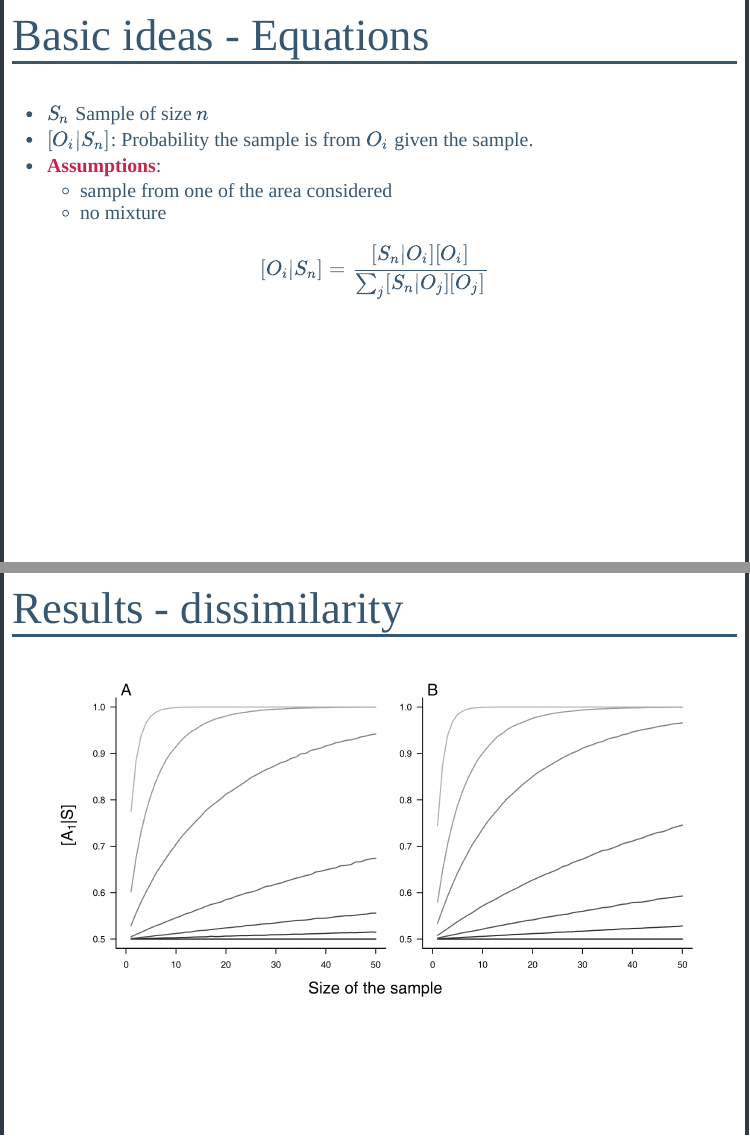
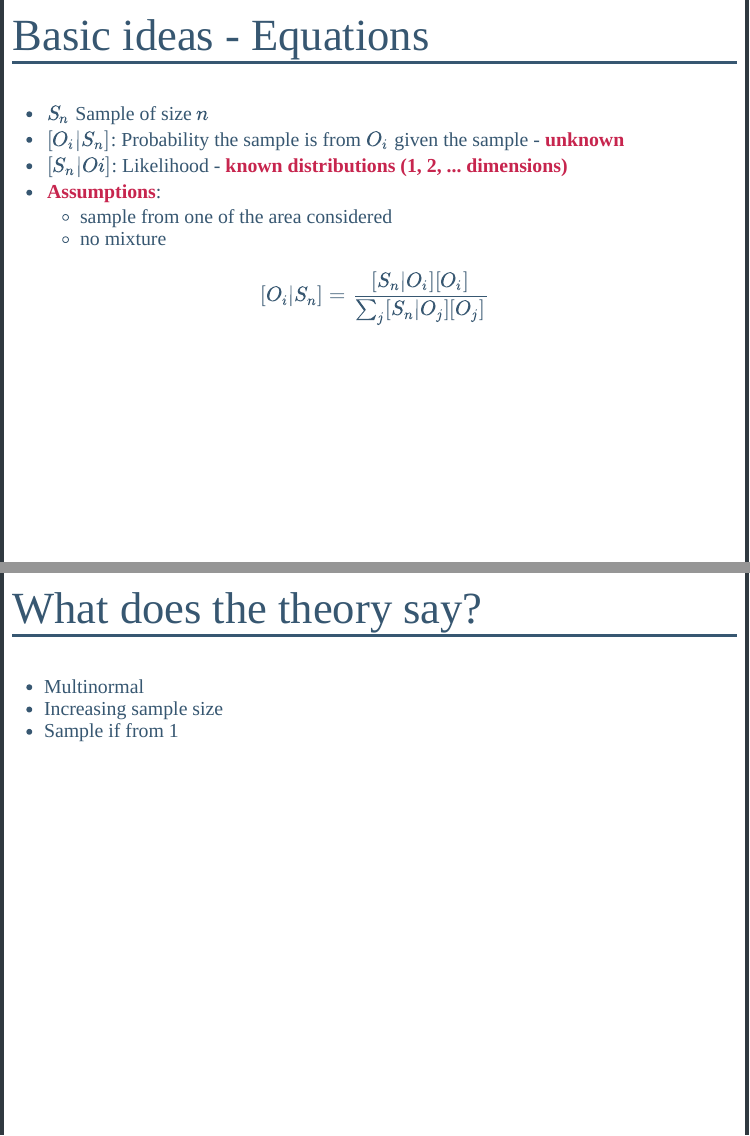
Before and after one commit to KevCaz/fightingNoise, an R Markdown document (index.Rmd): pages 19 and 20 of 34 before the commit and pages 19 and 20 of 41 after it, joined at a grey line. The pictures show the slides in the output file index.html that the author committed with the source; the slides are laid out offline by our stand-in for remark.js, each with all of its steps uncovered, in fonts that may differ from those the slides ask for, and without slide numbers, shadows or browser add-ons; library style sheets and scripts come from the installed R packages.

Commit message:
add figMu

```diff
--- a/index.Rmd
+++ b/index.Rmd
@@ -315,7 +315,11 @@ figTwoDims(col1, col2)
 
 - $S_{n}$ Sample of size $n$
 
-- $[O_i|S_{n}]$: Probability the sample is from $O_i$ given the sample.
+- $[O_i|S_{n}]$: Probability the sample is from $O_i$ given the sample - .alert[unknown]
+
+- $[S_{n}|Oi]$: Likelihood - .alert[known distributions (1, 2, ... dimensions)]
+
+--
 
 - .alert[Assumptions]:
 
@@ -328,11 +332,65 @@ $$[O_i|S_{n}] = \frac{[S_{n}|O_i][O_i]}{\sum_j [S_{n}|O_j][O_j]}$$
 
 
 ---
-# Results - dissimilarity
+# What does the theory say?
 
 <br>
 
-.center[![:scale 90%](img/fig_theo1.png)]
+- Multinormal
+- Increasing sample size
+- Sample if from 1
+
+
+
+
+---
+# Results - dissimilarity
+<br>
+
+.center[![:scale 92%](img/FigMu1.png)]
+
+
+---
+# Results - dissimilarity
+<br>
+
+.center[![:scale 92%](img/FigMu2.png)]
+
+---
+# Results - dissimilarity
+<br>
+
+.center[![:scale 92%](img/FigMu3.png)]
+
+---
+# Results - dissimilarity
+<br>
+
+.center[![:scale 92%](img/FigMu4.png)]
+
+
+---
+# Results - dissimilarity
+<br>
+
+.center[![:scale 92%](img/FigMu5.png)]
+
+
+---
+# Results - dissimilarity
+<br>
+
+.center[![:scale 92%](img/FigMu6.png)]
+
+
+---
+# Results - dissimilarity
+<br>
+
+.center[![:scale 92%](img/FigMu7.png)]
+
+
+
 
 ---
 # Results - dimensionality
```
Also changed, not shown: img/FigMu1.png (added), img/FigMu2.png (added), img/FigMu3.png (added), img/FigMu4.png (added), img/FigMu5.png (added), img/FigMu6.png (added), img/FigMu7.png (added), index.html, index_files/figure-html/fig0-1.png, index_files/figure-html/fig4-1.png, index_files/figure-html/fig5-1.png, 1 other file.
